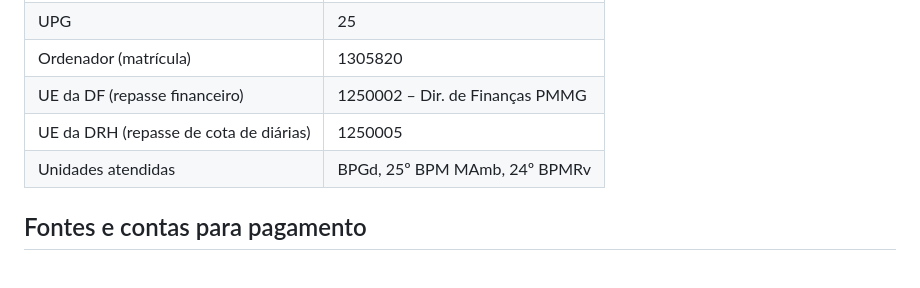
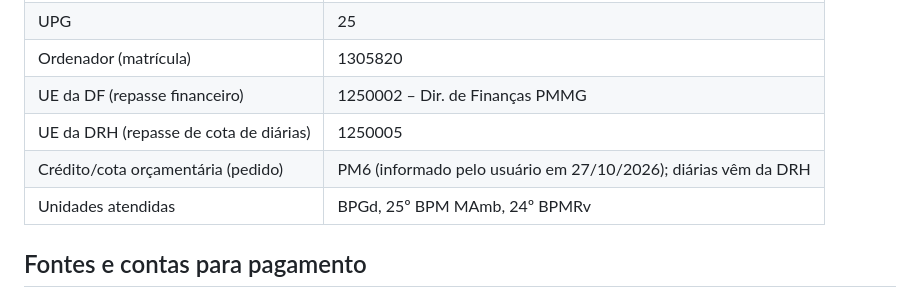
Before and after one commit to reginaldodasilvaaraujo1986-collab/Repositorio-Claude, a Markdown page: CLAUDE.md, the part around the change. GitHub-like rendering; blank space fills up the shorter version.

Commit message:
CLAUDE.md: pedido de crédito/cota vai para a PM6
Co-Authored-By: Claude Opus 5.5 <noreply@anthropic.com>
Claude-Session: https://claude.ai/code/session_017WkAoUekkvr4DuFbwx2atn

```diff
--- a/CLAUDE.md
+++ b/CLAUDE.md
@@ -14,6 +14,7 @@ Responda sempre em português, de forma curta e específica da SOFi/CPE.
 | Ordenador (matrícula) | 1305820 |
 | UE da DF (repasse financeiro) | 1250002 – Dir. de Finanças PMMG |
 | UE da DRH (repasse de cota de diárias) | 1250005 |
+| Crédito/cota orçamentária (pedido) | PM6 (informado pelo usuário em 27/10/2026); diárias vêm da DRH |
 | Unidades atendidas | BPGd, 25º BPM MAmb, 24º BPMRv |
 
 ## Fontes e contas para pagamento
```
